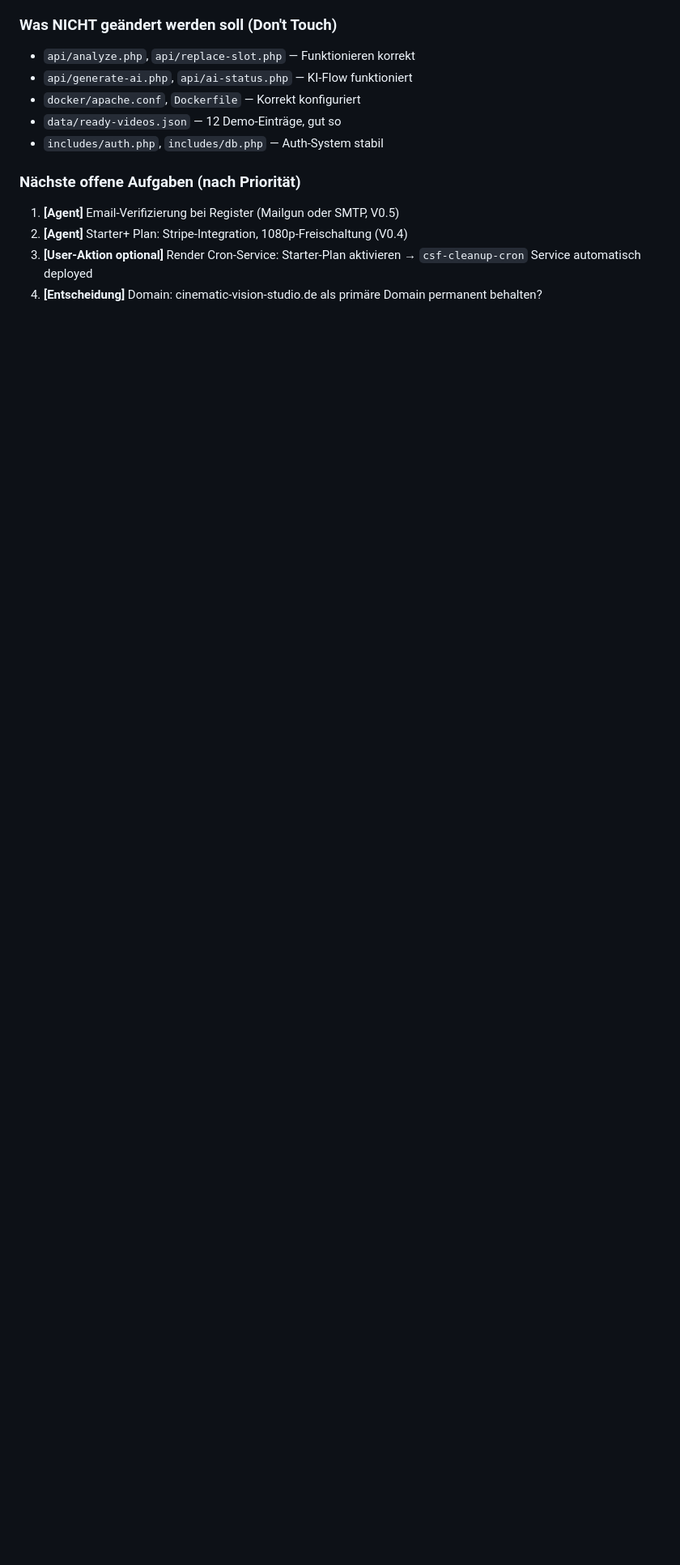
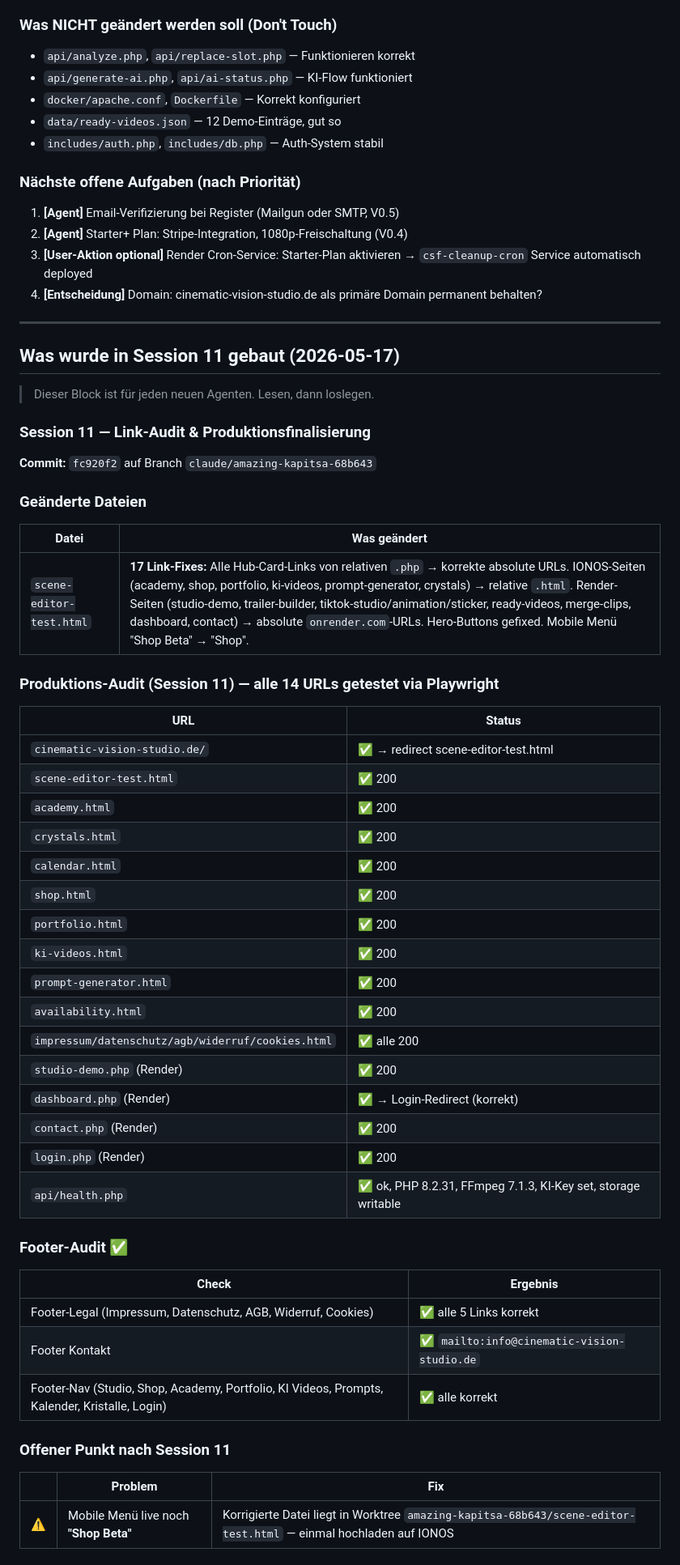
Before and after one commit to nuffysstyle-droid/cinematic-studio-family, a Markdown page: CLAUDE.md, the part around one of its changes. Shown at 81% size. Rendered like a GitHub page; blank space fills up the shorter version.

```diff
--- a/CLAUDE.md
+++ b/CLAUDE.md
@@ -378,3 +378,55 @@ Events: `checkout.session.completed`, `customer.subscription.deleted`
 2. **[Agent]** Starter+ Plan: Stripe-Integration, 1080p-Freischaltung (V0.4)
 3. **[User-Aktion optional]** Render Cron-Service: Starter-Plan aktivieren → `csf-cleanup-cron` Service automatisch deployed
 4. **[Entscheidung]** Domain: cinematic-vision-studio.de als primäre Domain permanent behalten?
+
+---
+
+## Was wurde in Session 11 gebaut (2026-05-17)
+
+> Dieser Block ist für jeden neuen Agenten. Lesen, dann loslegen.
+
+### Session 11 — Link-Audit & Produktionsfinalisierung
+
+**Commit:** `fc920f2` auf Branch `claude/amazing-kapitsa-68b643`
+
+### Geänderte Dateien
+
+| Datei | Was geändert |
+|---|---|
+| `scene-editor-test.html` | **17 Link-Fixes:** Alle Hub-Card-Links von relativen `.php` → korrekte absolute URLs. IONOS-Seiten (academy, shop, portfolio, ki-videos, prompt-generator, crystals) → relative `.html`. Render-Seiten (studio-demo, trailer-builder, tiktok-studio/animation/sticker, ready-videos, merge-clips, dashboard, contact) → absolute `onrender.com`-URLs. Hero-Buttons gefixed. Mobile Menü "Shop Beta" → "Shop". |
+
+### Produktions-Audit (Session 11) — alle 14 URLs getestet via Playwright
+
+| URL | Status |
+|---|---|
+| `cinematic-vision-studio.de/` | ✅ → redirect scene-editor-test.html |
+| `scene-editor-test.html` | ✅ 200 |
+| `academy.html` | ✅ 200 |
+| `crystals.html` | ✅ 200 |
+| `calendar.html` | ✅ 200 |
+| `shop.html` | ✅ 200 |
+| `portfolio.html` | ✅ 200 |
+| `ki-videos.html` | ✅ 200 |
+| `prompt-generator.html` | ✅ 200 |
+| `availability.html` | ✅ 200 |
+| `impressum/datenschutz/agb/widerruf/cookies.html` | ✅ alle 200 |
+| `studio-demo.php` (Render) | ✅ 200 |
+| `dashboard.php` (Render) | ✅ → Login-Redirect (korrekt) |
+| `contact.php` (Render) | ✅ 200 |
+| `login.php` (Render) | ✅ 200 |
+| `api/health.php` | ✅ ok, PHP 8.2.31, FFmpeg 7.1.3, KI-Key set, storage writable |
+
+### Footer-Audit ✅
+
+| Check | Ergebnis |
+|---|---|
+| Footer-Legal (Impressum, Datenschutz, AGB, Widerruf, Cookies) | ✅ alle 5 Links korrekt |
+| Footer Kontakt | ✅ `mailto:info@cinematic-vision-studio.de` |
+| Footer-Nav (Studio, Shop, Academy, Portfolio, KI Videos, Prompts, Kalender, Kristalle, Login) | ✅ alle korrekt |
+
+### Offener Punkt nach Session 11
+
+| | Problem | Fix |
+|---|---|---|
+| ⚠️ | Mobile Menü live noch **"Shop Beta"** | Korrigierte Datei liegt in Worktree `amazing-kapitsa-68b643/scene-editor-test.html` — einmal hochladen auf IONOS |
+
```
Also changed, not shown: other parts of CLAUDE.md (+23 -1 lines), memory/current-problems.md (+29 -17 lines).
